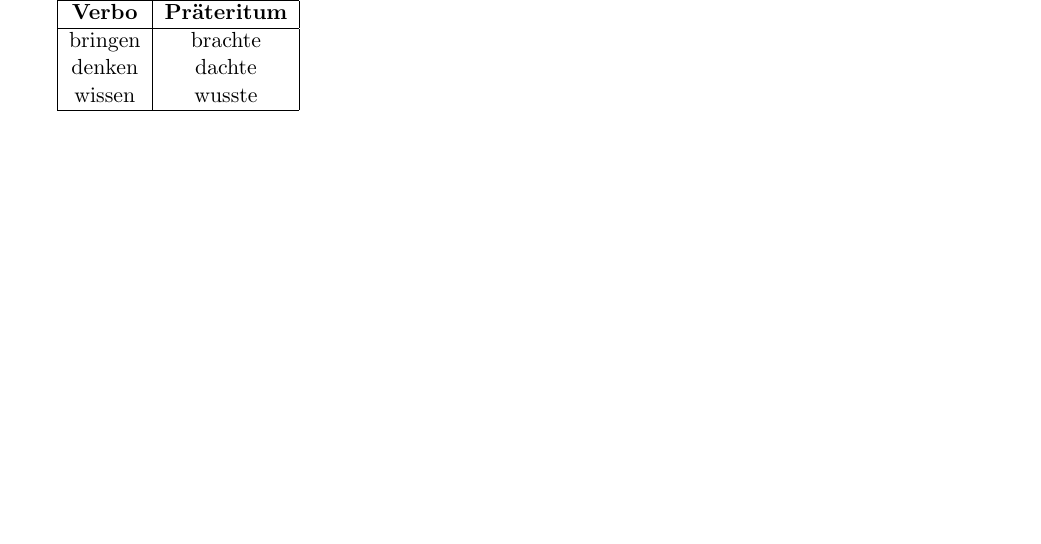
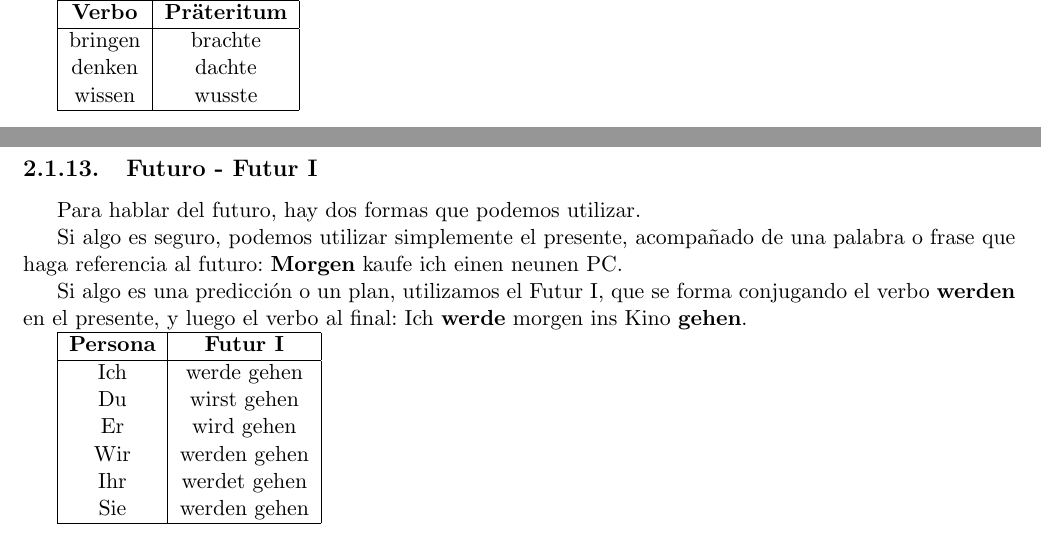
Before and after one commit to fern17/aleman, a LaTeX book (aleman.tex, which reads verbos.tex): part of page 14 of 34 before the commit and two parts of pages 14 and 15 of 35 after it, the two joined at a grey line, cut so that both start at the same text, the shorter picture padded with empty space. Compiled offline with pdfLaTeX.

Commit message:
added Futur I

```diff
--- a/verbos.tex
+++ b/verbos.tex
@@ -336,6 +336,25 @@ wissen & wusste \\
 \hline
 \end{tabular}
 
+\subsection{Futuro - Futur I}
+Para hablar del futuro, hay dos formas que podemos utilizar.
+
+Si algo es seguro, podemos utilizar simplemente el presente, acompañado de una palabra o frase que haga referencia al futuro: \textbf{Morgen} kaufe ich einen neunen PC.
+
+Si algo es una predicción o un plan, utilizamos el Futur I, que se forma conjugando el verbo \textbf{werden} en el presente, y luego el verbo al final: Ich \textbf{werde} morgen ins Kino \textbf{gehen}.
+
+\begin{tabular}{|c|c|}
+\hline
+\textbf{Persona} & \textbf{Futur I}\\
+\hline
+Ich & werde gehen  \\
+Du  & wirst gehen  \\
+Er  & wird gehen   \\
+Wir & werden gehen \\
+Ihr & werdet gehen \\
+Sie & werden gehen \\
+\hline
+\end{tabular}
 
 
 \clearpage
```
Also changed, not shown: aleman.pdf.
